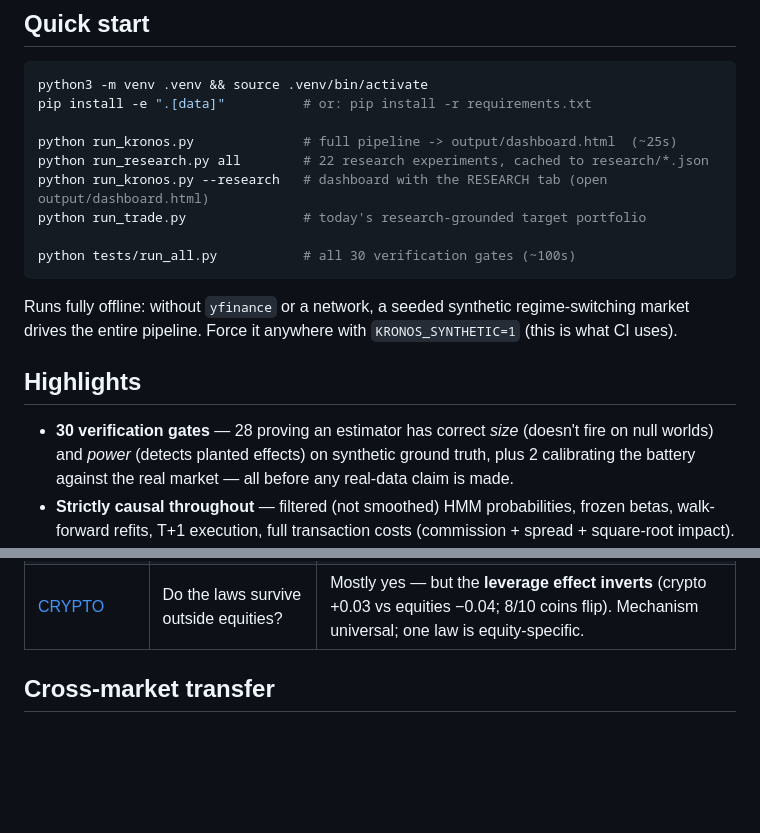
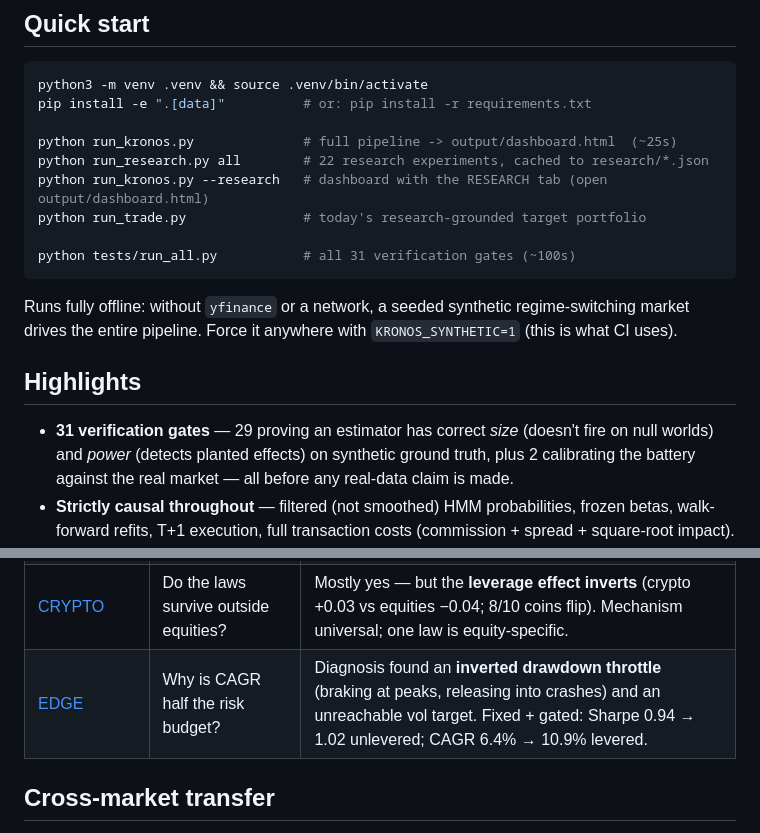
Before and after one commit to Olivesz/kronos-quant, a Markdown page: README.md, 2 parts joined by grey strips. Drawn GitHub-style; blank space fills up the shorter version.

````diff
--- a/README.md
+++ b/README.md
@@ -68,7 +68,7 @@ python run_research.py all        # 22 research experiments, cached to research/
 python run_kronos.py --research   # dashboard with the RESEARCH tab (open output/dashboard.html)
 python run_trade.py               # today's research-grounded target portfolio
 
-python tests/run_all.py           # all 30 verification gates (~100s)
+python tests/run_all.py           # all 31 verification gates (~100s)
 ```
 
 Runs fully offline: without `yfinance` or a network, a seeded synthetic
@@ -77,7 +77,7 @@ regime-switching market drives the entire pipeline. Force it anywhere with
 
 ## Highlights
 
-- **30 verification gates** — 28 proving an estimator has correct *size*
+- **31 verification gates** — 29 proving an estimator has correct *size*
   (doesn't fire on null worlds) and *power* (detects planted effects) on
   synthetic ground truth, plus 2 calibrating the battery against the real
   market — all before any real-data claim is made.
@@ -150,6 +154,7 @@ in [`docs/FINDINGS.md`](docs/FINDINGS.md)**:
 | [TRADE](docs/FINDINGS.md#kronos-trade--the-deployable-system) | What system does the science license? | Forecast-vol targeting + regime-gated risk parity + mechanical crash control — risk control, never direction timing. |
 | [TRANSFER](docs/FINDINGS.md#kronos-transfer--does-market-structure-cross-borders) | Do the laws cross borders? | **Mechanism universal, calibration local** — see below. |
 | [CRYPTO](docs/FINDINGS.md#kronos-crypto--do-the-laws-survive-outside-equities) | Do the laws survive outside equities? | Mostly yes — but the **leverage effect inverts** (crypto +0.03 vs equities −0.04; 8/10 coins flip). Mechanism universal; one law is equity-specific. |
+| [EDGE](docs/FINDINGS.md#kronos-edge--fixing-the-engines-structural-drag) | Why is CAGR half the risk budget? | Diagnosis found an **inverted drawdown throttle** (braking at peaks, releasing into crashes) and an unreachable vol target. Fixed + gated: Sharpe 0.94 → 1.02 unlevered; CAGR 6.4% → 10.9% levered. |
 
 ## Cross-market transfer
 
````
Also changed, not shown: other parts of README.md (+19 -15 lines), docs/FINDINGS.md (+63 -5 lines), docs/README.md (+2 -0 lines), docs/assets/dashboard-overview.png.
